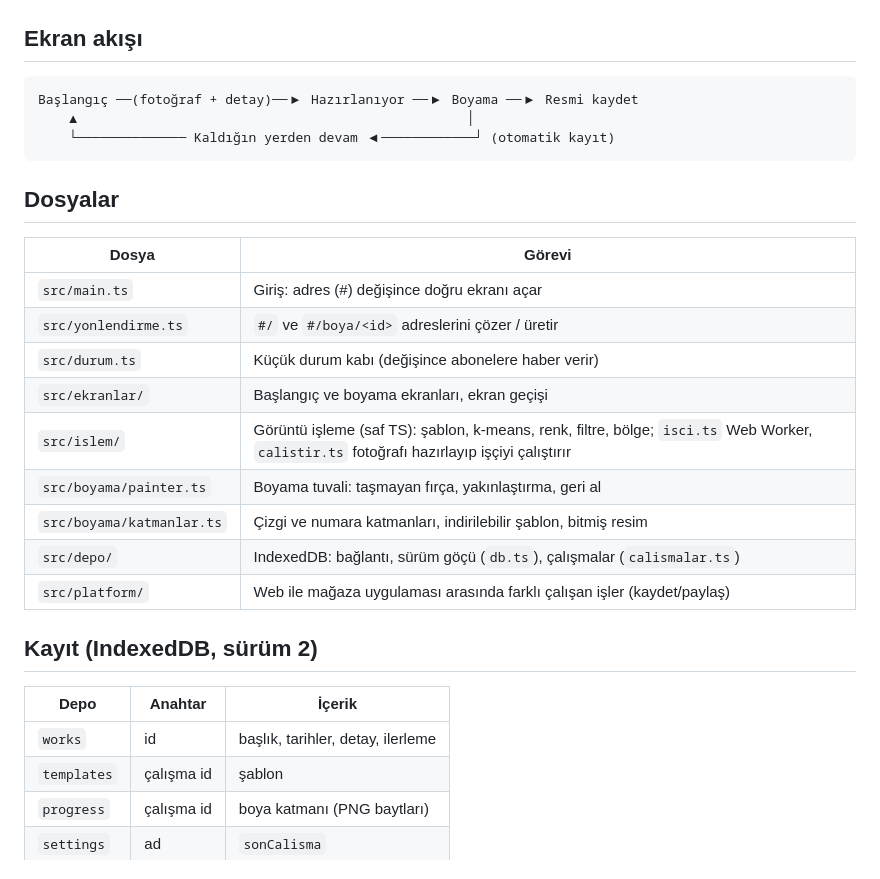
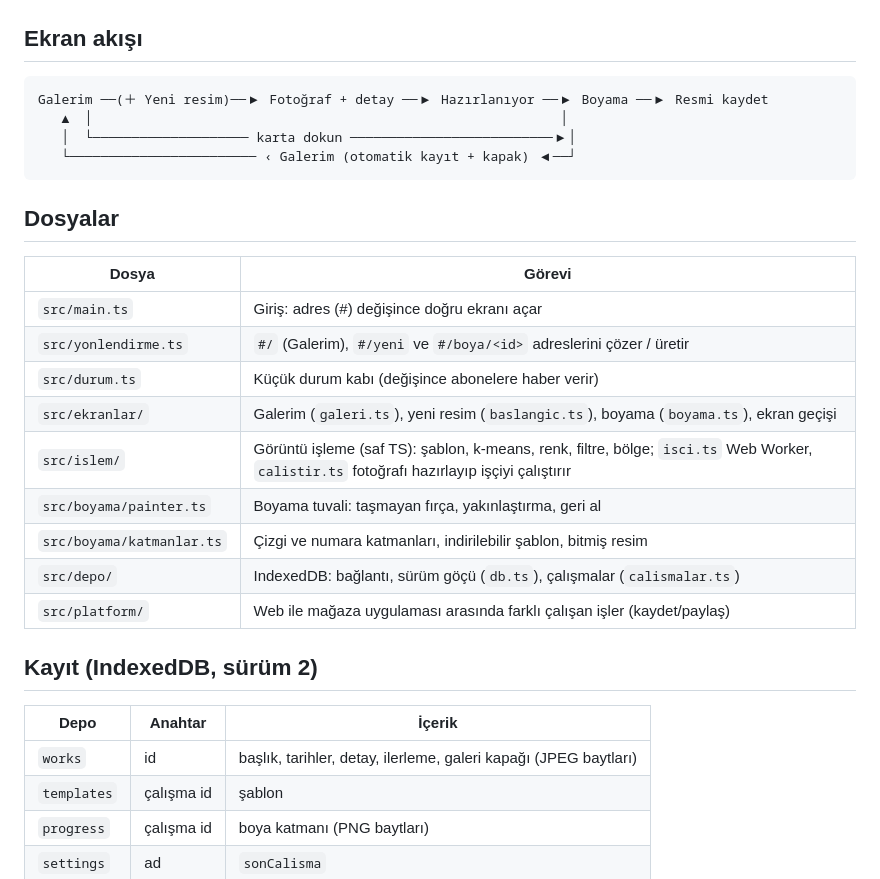
Before and after one commit to kaanyildiz14/sayilarla-boyama, a Markdown page: docs/mimari.md, the part around the change. Drawn GitHub-style.

````diff
--- a/docs/mimari.md
+++ b/docs/mimari.md
@@ -3,9 +3,10 @@
 ## Ekran akışı
 
 ```
-Başlangıç ──(fotoğraf + detay)──▶ Hazırlanıyor ──▶ Boyama ──▶ Resmi kaydet
-    ▲                                                  │
-    └────────────── Kaldığın yerden devam ◀────────────┘ (otomatik kayıt)
+Galerim ──(＋ Yeni resim)──▶ Fotoğraf + detay ──▶ Hazırlanıyor ──▶ Boyama ──▶ Resmi kaydet
+   ▲  │                                                            │
+   │  └──────────────────── karta dokun ──────────────────────────▶│
+   └──────────────────────── ‹ Galerim (otomatik kayıt + kapak) ◀──┘
 ```
 
 ## Dosyalar
@@ -13,9 +14,9 @@ Başlangıç ──(fotoğraf + detay)──▶ Hazırlanıyor ──▶ Boyama
 | Dosya | Görevi |
 |---|---|
 | `src/main.ts` | Giriş: adres (#) değişince doğru ekranı açar |
-| `src/yonlendirme.ts` | `#/` ve `#/boya/<id>` adreslerini çözer / üretir |
+| `src/yonlendirme.ts` | `#/` (Galerim), `#/yeni` ve `#/boya/<id>` adreslerini çözer / üretir |
 | `src/durum.ts` | Küçük durum kabı (değişince abonelere haber verir) |
-| `src/ekranlar/` | Başlangıç ve boyama ekranları, ekran geçişi |
+| `src/ekranlar/` | Galerim (`galeri.ts`), yeni resim (`baslangic.ts`), boyama (`boyama.ts`), ekran geçişi |
 | `src/islem/` | Görüntü işleme (saf TS): şablon, k-means, renk, filtre, bölge; `isci.ts` Web Worker, `calistir.ts` fotoğrafı hazırlayıp işçiyi çalıştırır |
 | `src/boyama/painter.ts` | Boyama tuvali: taşmayan fırça, yakınlaştırma, geri al |
 | `src/boyama/katmanlar.ts` | Çizgi ve numara katmanları, indirilebilir şablon, bitmiş resim |
@@ -26,7 +27,7 @@ Başlangıç ──(fotoğraf + detay)──▶ Hazırlanıyor ──▶ Boyama
 
 | Depo | Anahtar | İçerik |
 |---|---|---|
-| `works` | id | başlık, tarihler, detay, ilerleme |
+| `works` | id | başlık, tarihler, detay, ilerleme, galeri kapağı (JPEG baytları) |
 | `templates` | çalışma id | şablon |
 | `progress` | çalışma id | boya katmanı (PNG baytları) |
 | `settings` | ad | `sonCalisma` |
````
Also changed, not shown: README.md (+4 -3 lines), docs/ekran-galeri.jpg (added), 13 other files.
